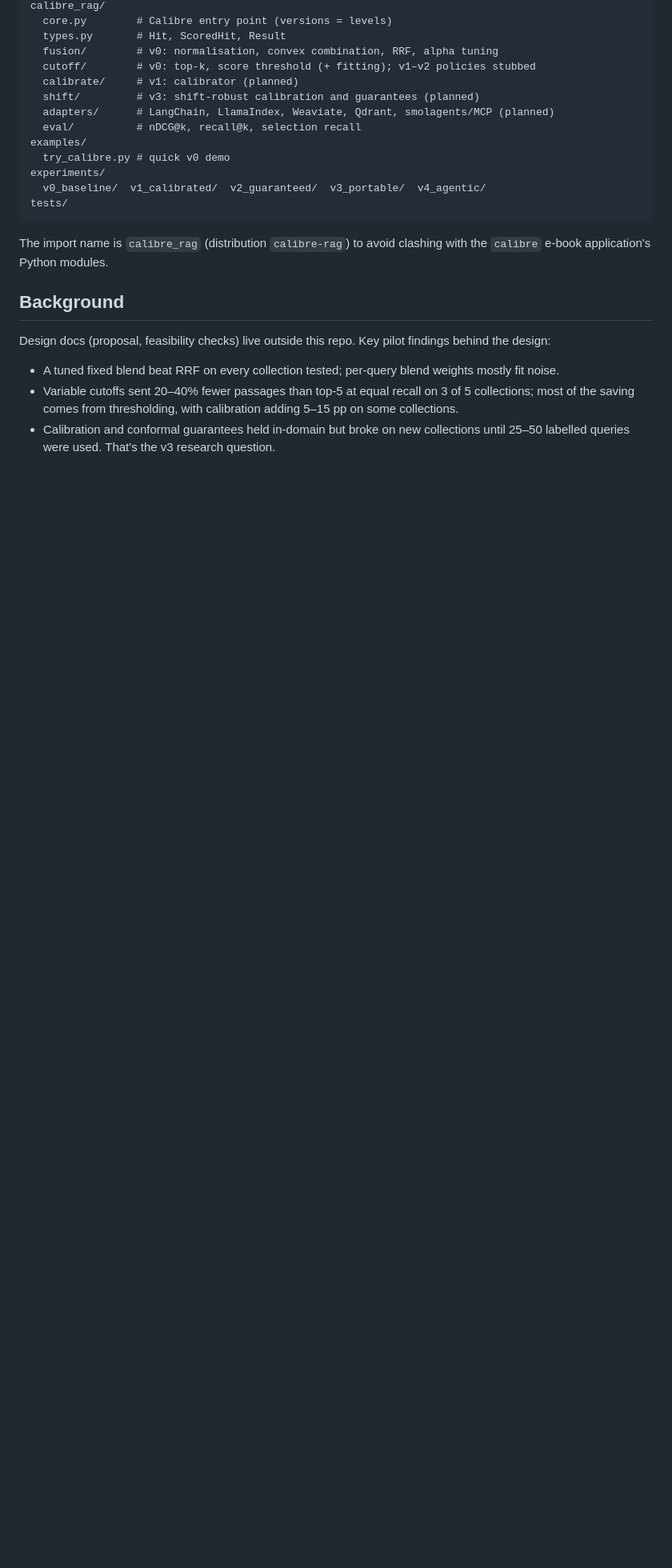
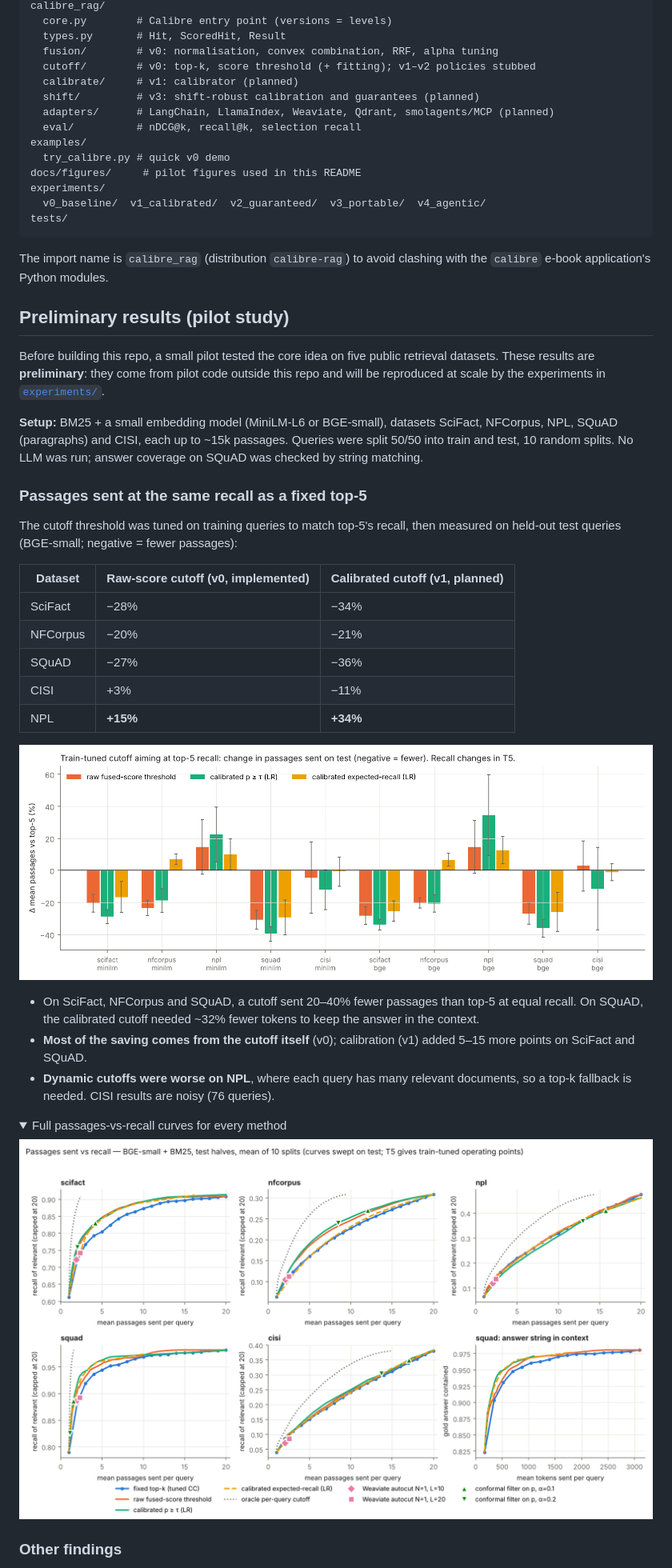
Before and after one commit to v5run/Calibre, a Markdown page: README.md, the part around one of its changes. Shown at 80% size. GitHub-like rendering; pictures changed too: docs/figures/pilot_deployable_savings_vs_top5.png (added), docs/figures/pilot_passages_vs_recall.png (added); folded sections open; blank space fills up the shorter version.

Commit message:
Add preliminary pilot results to README

```diff
--- a/README.md
+++ b/README.md
@@ -98,6 +98,7 @@ calibre_rag/
   eval/          # nDCG@k, recall@k, selection recall
 examples/
   try_calibre.py # quick v0 demo
+docs/figures/     # pilot figures used in this README
 experiments/
   v0_baseline/  v1_calibrated/  v2_guaranteed/  v3_portable/  v4_agentic/
 tests/
@@ -105,10 +106,36 @@ tests/
 
 The import name is `calibre_rag` (distribution `calibre-rag`) to avoid clashing with the `calibre` e-book application's Python modules.
 
-## Background
+## Preliminary results (pilot study)
 
-Design docs (proposal, feasibility checks) live outside this repo. Key pilot findings behind the design:
+Before building this repo, a small pilot tested the core idea on five public retrieval datasets. These results are **preliminary**: they come from pilot code outside this repo and will be reproduced at scale by the experiments in [`experiments/`](experiments/).
 
-- A tuned fixed blend beat RRF on every collection tested; per-query blend weights mostly fit noise.
-- Variable cutoffs sent 20–40% fewer passages than top-5 at equal recall on 3 of 5 collections; most of the saving comes from thresholding, with calibration adding 5–15 pp on some collections.
-- Calibration and conformal guarantees held in-domain but broke on new collections until 25–50 labelled queries were used. That's the v3 research question.
+**Setup:** BM25 + a small embedding model (MiniLM-L6 or BGE-small), datasets SciFact, NFCorpus, NPL, SQuAD (paragraphs) and CISI, each up to ~15k passages. Queries were split 50/50 into train and test, 10 random splits. No LLM was run; answer coverage on SQuAD was checked by string matching.
+
+### Passages sent at the same recall as a fixed top-5
+
+The cutoff threshold was tuned on training queries to match top-5's recall, then measured on held-out test queries (BGE-small; negative = fewer passages):
+
+| Dataset | Raw-score cutoff (v0, implemented) | Calibrated cutoff (v1, planned) |
+|---|---|---|
+| SciFact | −28% | −34% |
+| NFCorpus | −20% | −21% |
+| SQuAD | −27% | −36% |
+| CISI | +3% | −11% |
+| NPL | **+15%** | **+34%** |
+
+![Change in passages sent vs top-5](docs/figures/pilot_deployable_savings_vs_top5.png)
+
+- On SciFact, NFCorpus and SQuAD, a cutoff sent 20–40% fewer passages than top-5 at equal recall. On SQuAD, the calibrated cutoff needed ~32% fewer tokens to keep the answer in the context.
+- **Most of the saving comes from the cutoff itself** (v0); calibration (v1) added 5–15 more points on SciFact and SQuAD.
+- **Dynamic cutoffs were worse on NPL**, where each query has many relevant documents, so a top-k fallback is needed. CISI results are noisy (76 queries).
+
+<details>
+<summary>Full passages-vs-recall curves for every method</summary>
+
+![Passages sent vs recall](docs/figures/pilot_passages_vs_recall.png)
+
+</details>
+
+### Other findings
+
```
Also changed, not shown: other parts of README.md (+5 -1 lines).
